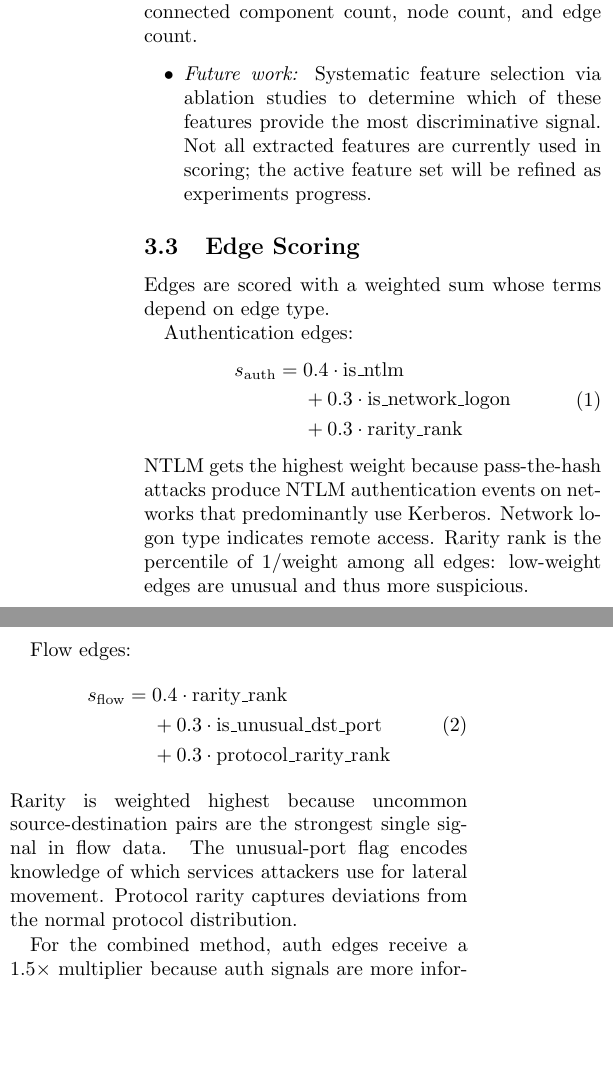
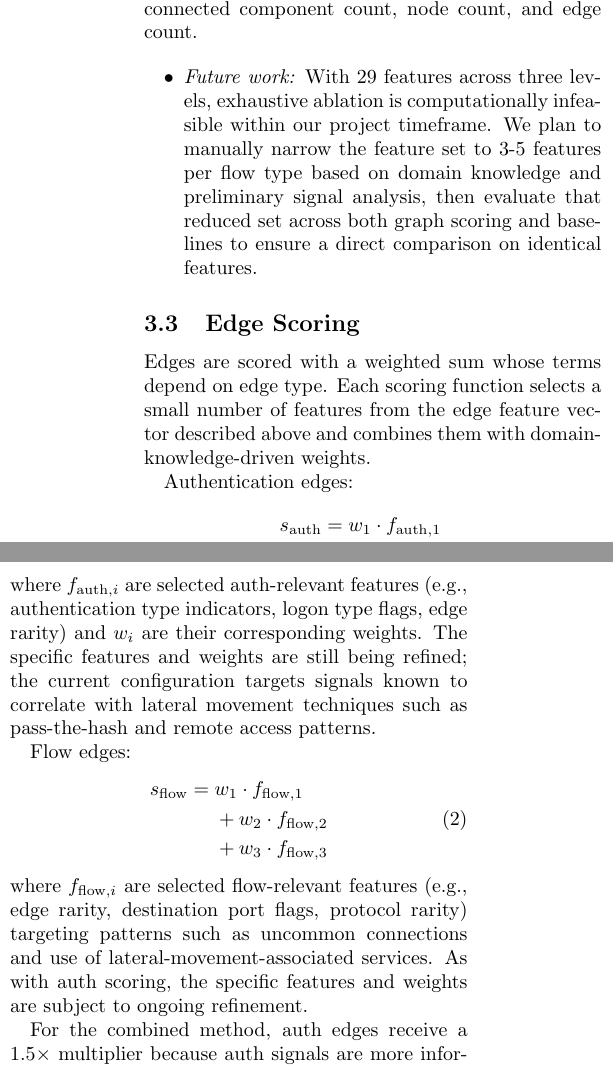
Before and after one commit to therealsamyak/Graph-based-Threat-Detection, a LaTeX document (report/Final_Report.tex): two parts of the columns of page 4 of 8, joined at a grey line, cut so that both start at the same text, the shorter picture padded with empty space. Compiled offline with pdfLaTeX; a LaTeX package or settings file that is missing is left out.

Commit message:
report sections finalized ish probably

```diff
--- a/report/Final_Report.tex
+++ b/report/Final_Report.tex
@@ -91,32 +91,32 @@ Each edge receives a set of features. For all edges: edge rarity ($1 / \text{wei
 Density, average clustering coefficient (computed on the undirected version), weakly connected component count, node count, and edge count.
 
 \begin{itemize}
-\item \textit{Future work:} Systematic feature selection via ablation studies to determine which of these features provide the most discriminative signal. Not all extracted features are currently used in scoring; the active feature set will be refined as experiments progress.
+\item \textit{Future work:} With 29 features across three levels, exhaustive ablation is computationally infeasible within our project timeframe. We plan to manually narrow the feature set to 3-5 features per flow type based on domain knowledge and preliminary signal analysis, then evaluate that reduced set across both graph scoring and baselines to ensure a direct comparison on identical features.
 \end{itemize}
 
 \subsection{Edge Scoring}
 
-Edges are scored with a weighted sum whose terms depend on edge type.
+Edges are scored with a weighted sum whose terms depend on edge type. Each scoring function selects a small number of features from the edge feature vector described above and combines them with domain-knowledge-driven weights.
 
 Authentication edges:
 \begin{equation}
 \begin{aligned}
-s_{\text{auth}} ={}& 0.4 \cdot \text{is\_ntlm} \\
-                   &+ 0.3 \cdot \text{is\_network\_logon} \\
-                   &+ 0.3 \cdot \text{rarity\_rank}
+s_{\text{auth}} ={}& w_1 \cdot f_{\text{auth},1} \\
+                   &+ w_2 \cdot f_{\text{auth},2} \\
+                   &+ w_3 \cdot f_{\text{auth},3}
 \end{aligned}
 \end{equation}
-NTLM gets the highest weight because pass-the-hash attacks produce NTLM authentication events on networks that predominantly use Kerberos. Network logon type indicates remote access. Rarity rank is the percentile of $1/\text{weight}$ among all edges: low-weight edges are unusual and thus more suspicious.
+where $f_{\text{auth},i}$ are selected auth-relevant features (e.g., authentication type indicators, logon type flags, edge rarity) and $w_i$ are their corresponding weights. The specific features and weights are still being refined; the current configuration targets signals known to correlate with lateral movement techniques such as pass-the-hash and remote access patterns.
 
 Flow edges:
 \begin{equation}
 \begin{aligned}
-s_{\text{flow}} ={}& 0.4 \cdot \text{rarity\_rank} \\
-                   &+ 0.3 \cdot \text{is\_unusual\_dst\_port} \\
-                   &+ 0.3 \cdot \text{protocol\_rarity\_rank}
+s_{\text{flow}} ={}& w_1 \cdot f_{\text{flow},1} \\
+                   &+ w_2 \cdot f_{\text{flow},2} \\
+                   &+ w_3 \cdot f_{\text{flow},3}
 \end{aligned}
 \end{equation}
-Rarity is weighted highest because uncommon source-destination pairs are the strongest single signal in flow data. The unusual-port flag encodes knowledge of which services attackers use for lateral movement. Protocol rarity captures deviations from the normal protocol distribution.
+where $f_{\text{flow},i}$ are selected flow-relevant features (e.g., edge rarity, destination port flags, protocol rarity) targeting patterns such as uncommon connections and use of lateral-movement-associated services. As with auth scoring, the specific features and weights are subject to ongoing refinement.
 
 For the combined method, auth edges receive a $1.5\times$ multiplier because auth signals are more informative per edge but far fewer in number. Without this multiplier, auth scores would be drowned out by the larger flow population.
 
```
Also changed, not shown: report/Data-Method.tex (+12 -12 lines), report/Final_Report.tex (4 more changed lines).
